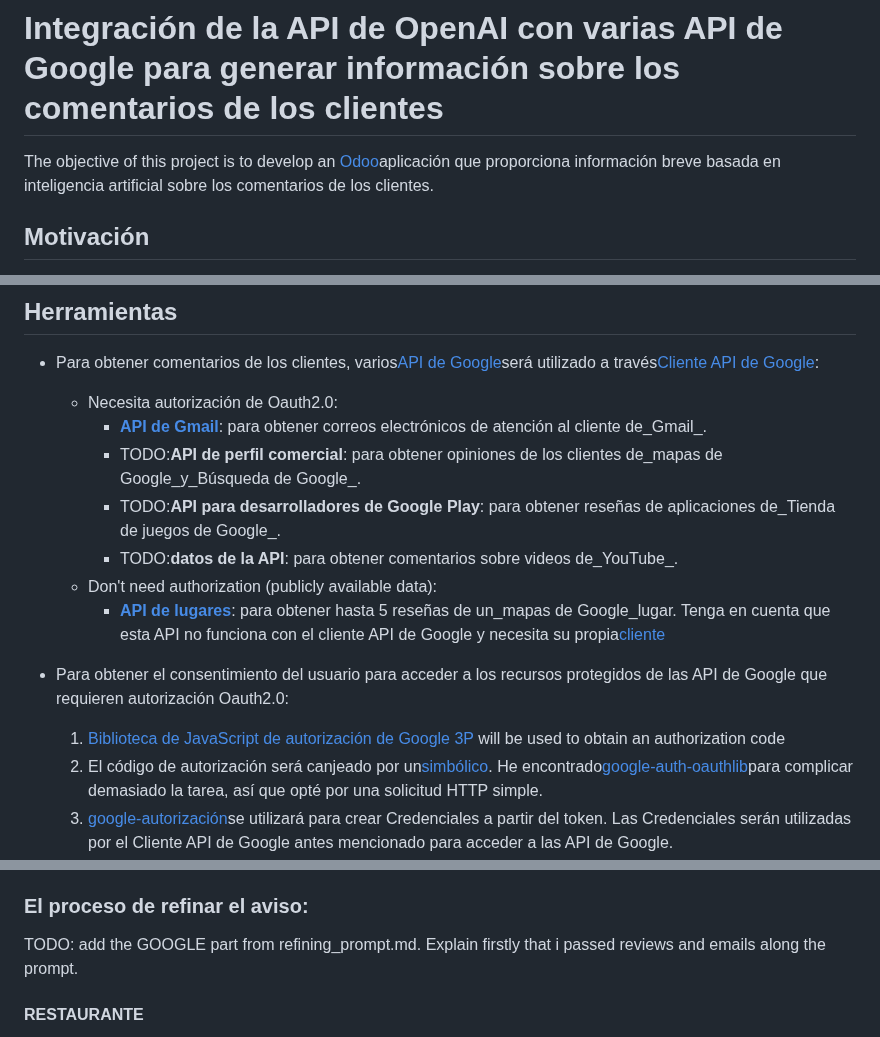
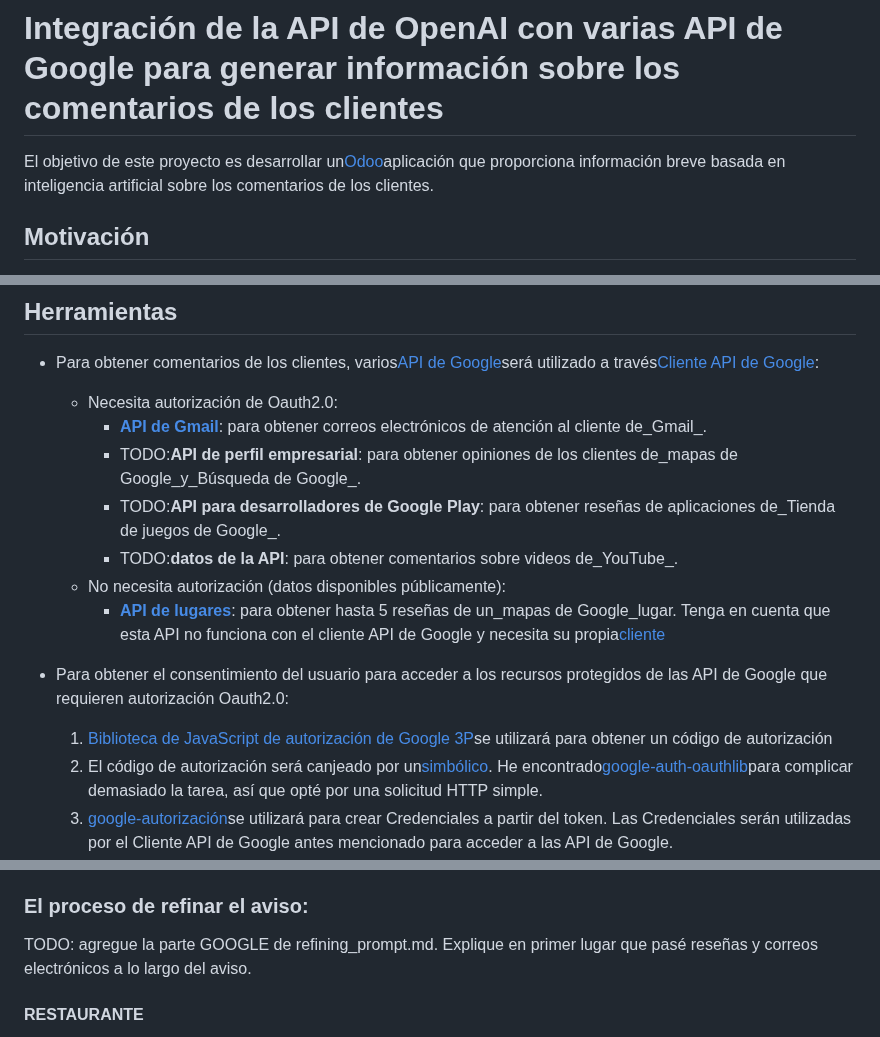
Before and after one commit to carlosgrinan/reviews-insights, a Markdown page: README.es.md, 3 parts joined by grey strips. Rendered like a GitHub page.

Commit message:
docs: Added README."es".md translation via https://github.com/dephraiim/translate-readme

```diff
--- a/README.es.md
+++ b/README.es.md
@@ -1,6 +1,6 @@
 # Integración de la API de OpenAI con varias API de Google para generar información sobre los comentarios de los clientes
 
-The objective of this project is to develop an [Odoo](https://www.odoo.com/documentation/16.0/developer/tutorials/getting_started.html)aplicación que proporciona información breve basada en inteligencia artificial sobre los comentarios de los clientes.
+El objetivo de este proyecto es desarrollar un[Odoo](https://www.odoo.com/documentation/16.0/developer/tutorials/getting_started.html)aplicación que proporciona información breve basada en inteligencia artificial sobre los comentarios de los clientes.
 
 ## Motivación
 
@@ -13,14 +13,14 @@ Para poner en marcha este proyecto, nos centraremos en analizar los comentarios
 
     -   Necesita autorización de Oauth2.0:
         -   **[API de Gmail](https://developers.google.com/gmail/api/guides)**: para obtener correos electrónicos de atención al cliente de_Gmail_.
-        -   TODO:**API de perfil comercial**: para obtener opiniones de los clientes de_mapas de Google_y_Búsqueda de Google_.
+        -   TODO:**API de perfil empresarial**: para obtener opiniones de los clientes de_mapas de Google_y_Búsqueda de Google_.
         -   TODO:**API para desarrolladores de Google Play**: para obtener reseñas de aplicaciones de_Tienda de juegos de Google_.
         -   TODO:**datos de la API**: para obtener comentarios sobre videos de_YouTube_.
-    -   Don't need authorization (publicly available data):
+    -   No necesita autorización (datos disponibles públicamente):
         -   **[API de lugares](https://developers.google.com/maps/documentation/places/web-service/overview)**: para obtener hasta 5 reseñas de un_mapas de Google_lugar. Tenga en cuenta que esta API no funciona con el cliente API de Google y necesita su propia[cliente](https://github.com/googlemaps/google-maps-services-python)
 -   Para obtener el consentimiento del usuario para acceder a los recursos protegidos de las API de Google que requieren autorización Oauth2.0:
 
-    1.  [Biblioteca de JavaScript de autorización de Google 3P](https://developers.google.com/identity/oauth2/web/guides/load-3p-authorization-library) will be used to obtain an authorization code
+    1.  [Biblioteca de JavaScript de autorización de Google 3P](https://developers.google.com/identity/oauth2/web/guides/load-3p-authorization-library)se utilizará para obtener un código de autorización
     2.  El código de autorización será canjeado por un[simbólico](https://developers.google.com/identity/protocols/oauth2/web-server#httprest_3). He encontrado[google-auth-oauthlib](https://google-auth-oauthlib.readthedocs.io/en/latest/)para complicar demasiado la tarea, así que opté por una solicitud HTTP simple.
     3.  [google-autorización](https://googleapis.dev/python/google-auth/latest/user-guide.html)se utilizará para crear Credenciales a partir del token. Las Credenciales serán utilizadas por el Cliente API de Google antes mencionado para acceder a las API de Google.
 -   Para obtener insights (resumen y/o tips) sobre la información, el modelo de lenguaje[gpt-3.5-turbo](https://platform.openai.com/docs/models/gpt-3-5)de[API de IA abierta](https://platform.openai.com/docs/introduction/overview)se utilizará a través de la[Biblioteca Open AI Python](https://github.com/openai/openai-python).
@@ -86,7 +86,7 @@ Hasta ahora, he estado desarrollando cada paso en una aplicación web simple usa
 
 ### El proceso de refinar el aviso:
 
-TODO: add the GOOGLE part from refining_prompt.md. Explain firstly that i passed reviews and emails along the prompt.
+TODO: agregue la parte GOOGLE de refining_prompt.md. Explique en primer lugar que pasé reseñas y correos electrónicos a lo largo del aviso.
 
 #### RESTAURANTE
 
```
Also changed, not shown: other parts of README.es.md (+2 -2 lines).
